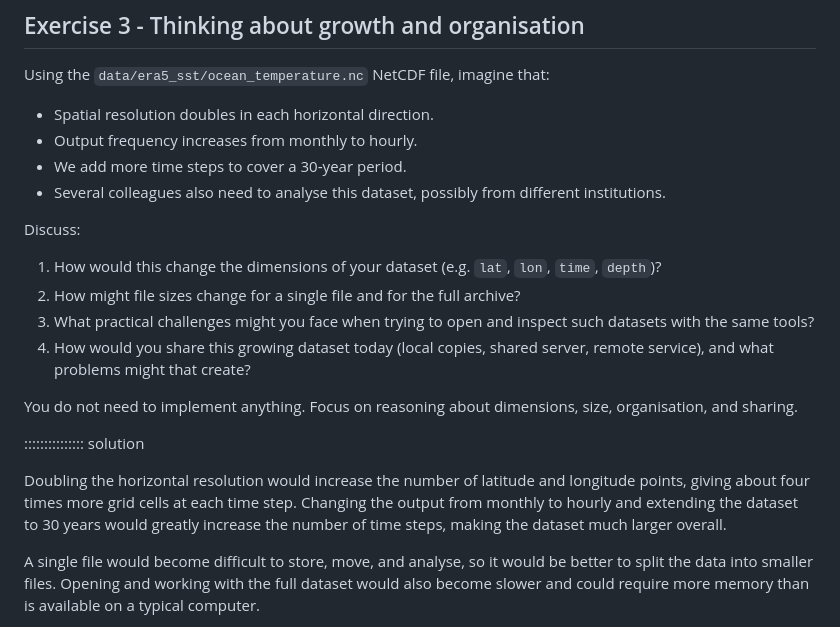
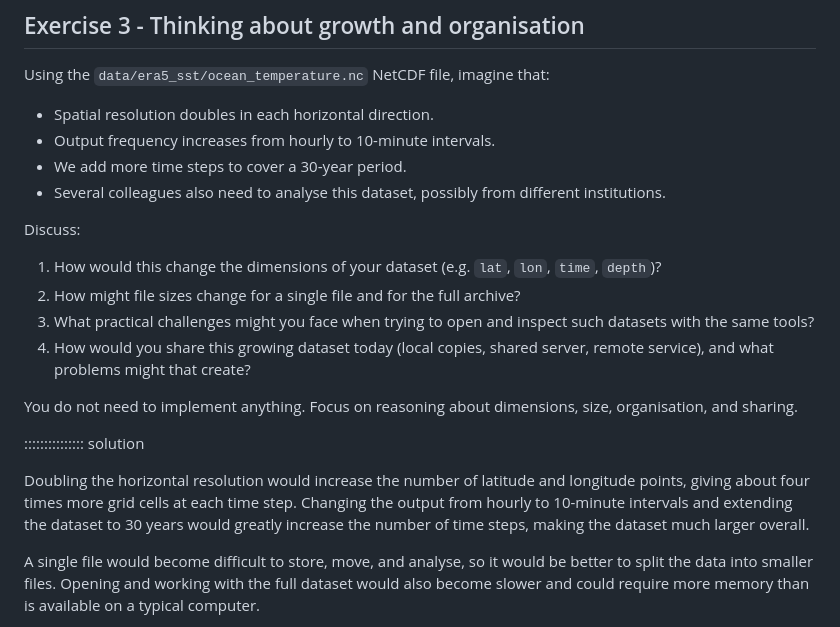
Before and after one commit to NOC-OI/cloud-native-geoscience-course, a Markdown page: episodes/02-ndata-challenges.md, the part around the change. GitHub-like rendering.

Commit message:
Update output frequency from hourly to 10-minute intervals

```diff
--- a/episodes/02-ndata-challenges.md
+++ b/episodes/02-ndata-challenges.md
@@ -167,7 +167,7 @@ Both files expose a very similar data model when opened with xarray. They contai
 Using the `data/era5_sst/ocean_temperature.nc` NetCDF file, imagine that:
 
 - Spatial resolution doubles in each horizontal direction.
-- Output frequency increases from monthly to hourly.
+- Output frequency increases from hourly to 10-minute intervals.
 - We add more time steps to cover a 30‑year period.
 - Several colleagues also need to analyse this dataset, possibly from different institutions.
 
@@ -182,7 +182,7 @@ You do not need to implement anything. Focus on reasoning about dimensions, size
 
 ::::::::::::::: solution
 
-Doubling the horizontal resolution would increase the number of latitude and longitude points, giving about four times more grid cells at each time step. Changing the output from monthly to hourly and extending the dataset to 30 years would greatly increase the number of time steps, making the dataset much larger overall.
+Doubling the horizontal resolution would increase the number of latitude and longitude points, giving about four times more grid cells at each time step. Changing the output from hourly to 10-minute intervals and extending the dataset to 30 years would greatly increase the number of time steps, making the dataset much larger overall.
 
 A single file would become difficult to store, move, and analyse, so it would be better to split the data into smaller files. Opening and working with the full dataset would also become slower and could require more memory than is available on a typical computer.
 
```
